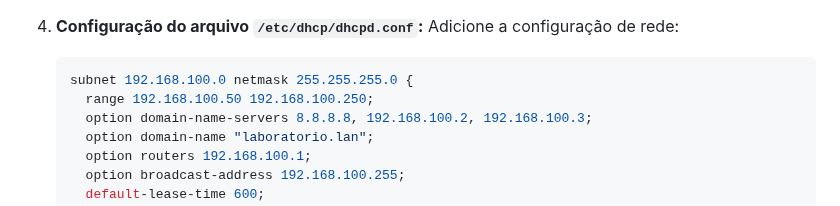
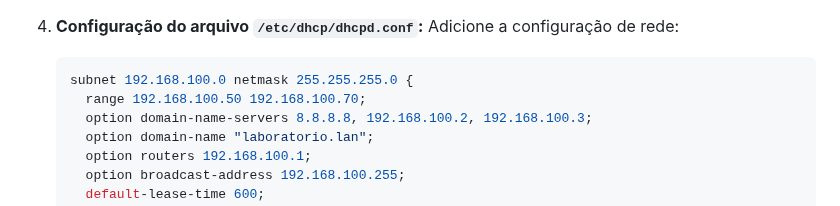
Before and after one commit to KaueRian/ADS, a Markdown page: REDES I/Guia.md, the part around the change. Rendered like a GitHub page.

````diff
--- a/REDES I/Guia.md
+++ b/REDES I/Guia.md
@@ -343,7 +343,7 @@ Caso haja erros ao iniciar uma VM utilizando o modo Host-Only, apague a configur
    Adicione a configuração de rede:
    ```bash
    subnet 192.168.100.0 netmask 255.255.255.0 {
-     range 192.168.100.50 192.168.100.250;
+     range 192.168.100.50 192.168.100.70;
      option domain-name-servers 8.8.8.8, 192.168.100.2, 192.168.100.3;
      option domain-name "laboratorio.lan";
      option routers 192.168.100.1;
````
